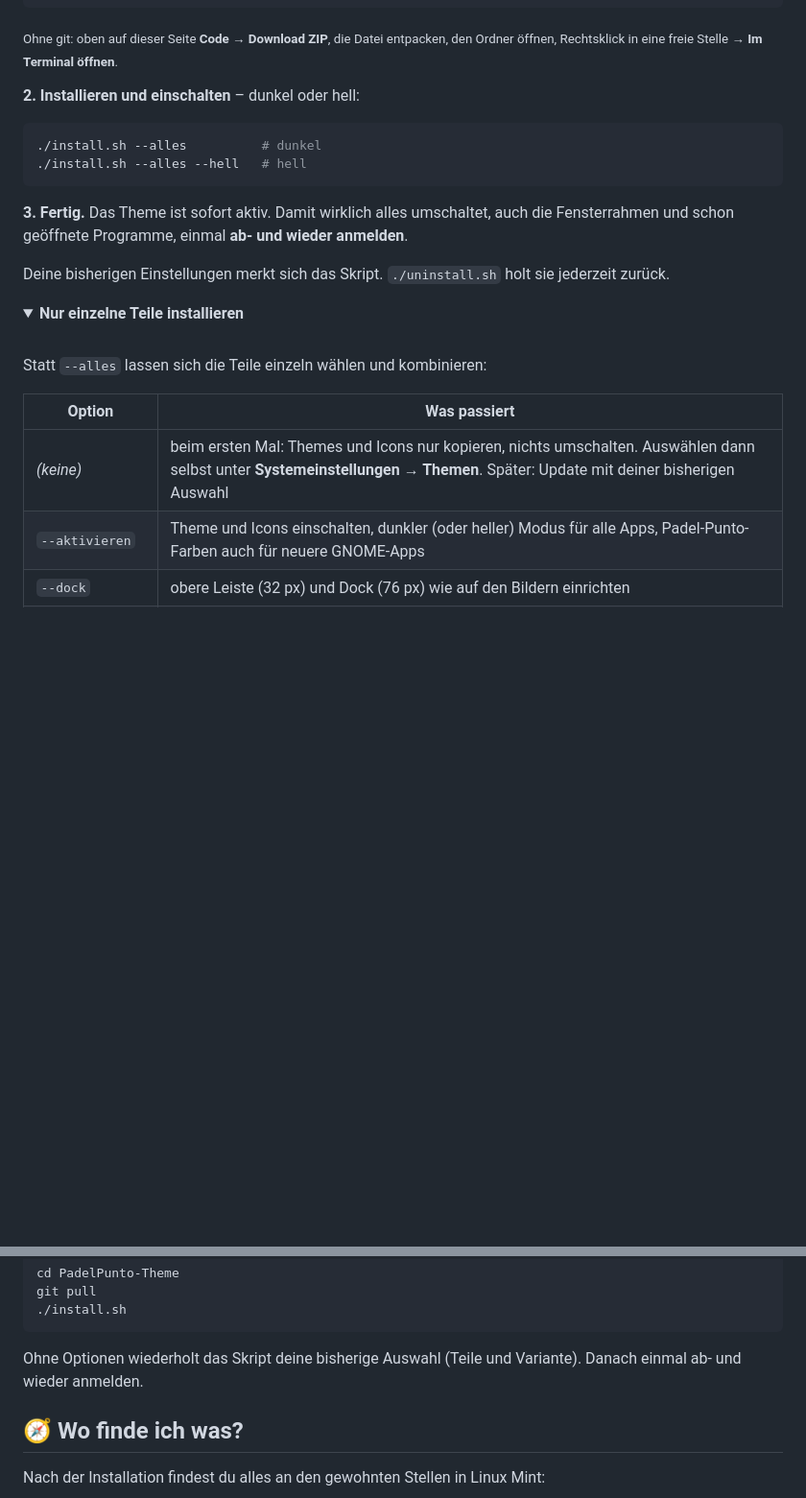
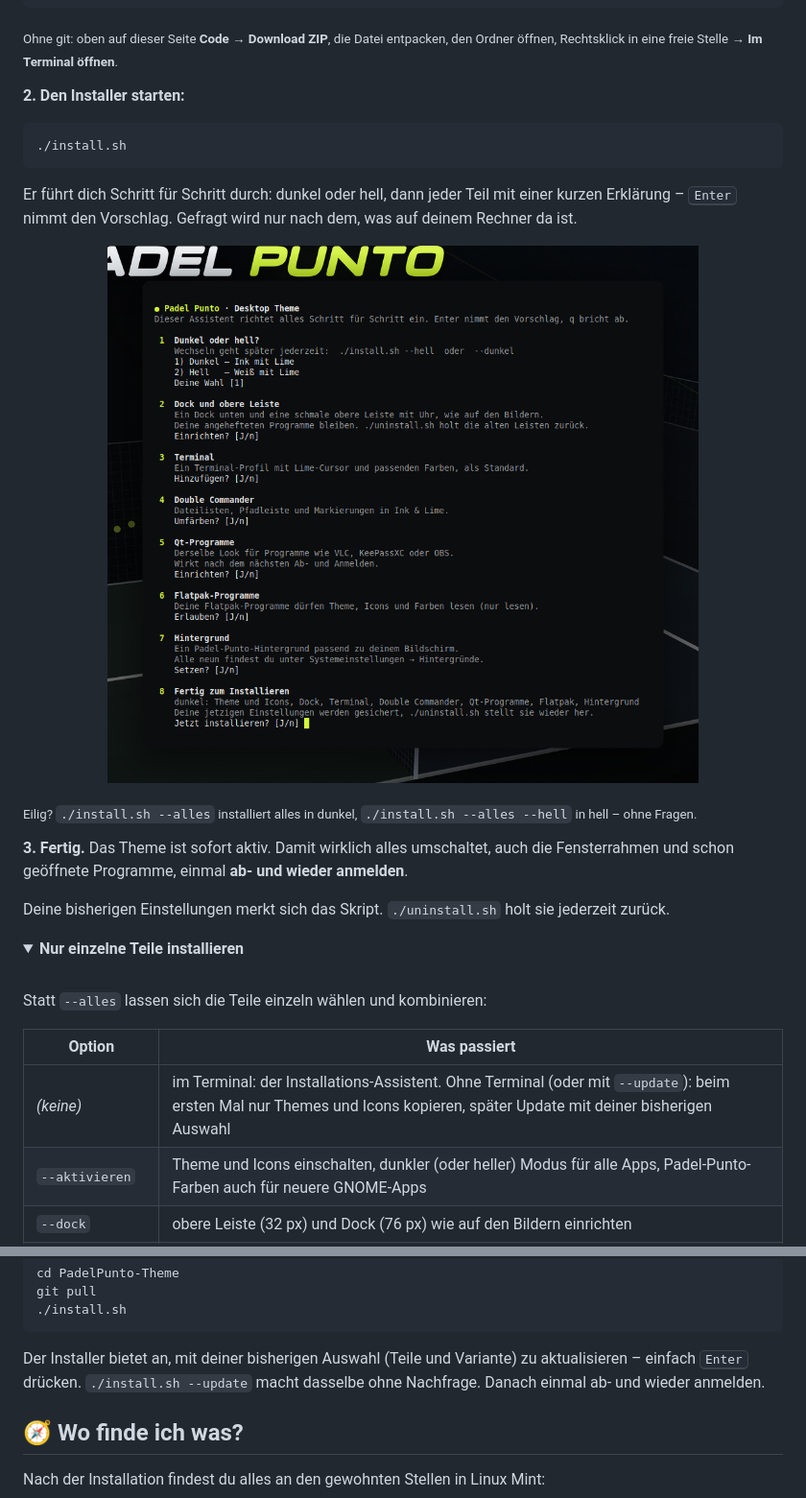
Before and after one commit to fat-toni/PadelPunto-Theme, a Markdown page: README.de.md, 2 parts joined by grey strips. Shown at 96% size. GitHub-like rendering; pictures changed too: docs/guide-de.png (added); folded sections open; blank space fills up the shorter version.

````diff
--- a/README.de.md
+++ b/README.de.md
@@ -116,12 +116,20 @@ cd PadelPunto-Theme
 <sub>Ohne git: oben auf dieser Seite **Code → Download ZIP**, die Datei entpacken,
 den Ordner öffnen, Rechtsklick in eine freie Stelle → **Im Terminal öffnen**.</sub>
 
-**2. Installieren und einschalten** – dunkel oder hell:
+**2. Den Installer starten:**
 
 ```bash
-./install.sh --alles          # dunkel
-./install.sh --alles --hell   # hell
+./install.sh
 ```
+
+Er führt dich Schritt für Schritt durch: dunkel oder hell, dann jeder Teil mit einer kurzen Erklärung –
+<kbd>Enter</kbd> nimmt den Vorschlag. Gefragt wird nur nach dem, was auf deinem Rechner da ist.
+
+<p align="center">
+  <img src="docs/guide-de.png" alt="Der Installations-Assistent im Terminal" width="80%">
+</p>
+
+<sub>Eilig? `./install.sh --alles` installiert alles in dunkel, `./install.sh --alles --hell` in hell – ohne Fragen.</sub>
 
 **3. Fertig.** Das Theme ist sofort aktiv. Damit wirklich alles umschaltet, auch die Fensterrahmen
 und schon geöffnete Programme, einmal **ab- und wieder anmelden**.
@@ -136,7 +144,7 @@ Statt `--alles` lassen sich die Teile einzeln wählen und kombinieren:
 
 | Option | Was passiert |
 |---|---|
-| *(keine)* | beim ersten Mal: Themes und Icons nur kopieren, nichts umschalten. Auswählen dann selbst unter **Systemeinstellungen → Themen**. Später: Update mit deiner bisherigen Auswahl |
+| *(keine)* | im Terminal: der Installations-Assistent. Ohne Terminal (oder mit `--update`): beim ersten Mal nur Themes und Icons kopieren, später Update mit deiner bisherigen Auswahl |
 | `--aktivieren` | Theme und Icons einschalten, dunkler (oder heller) Modus für alle Apps, Padel-Punto-Farben auch für neuere GNOME-Apps |
 | `--dock` | obere Leiste (32 px) und Dock (76 px) wie auf den Bildern einrichten |
 | `--terminal` | Terminal-Profile „Padel Punto“ und „Padel Punto Light“ anlegen (das passende wird mit `--aktivieren` Standard) |
@@ -169,8 +177,8 @@ git pull
 ./install.sh
 ```
 
-Ohne Optionen wiederholt das Skript deine bisherige Auswahl (Teile und Variante).
-Danach einmal ab- und wieder anmelden.
+Der Installer bietet an, mit deiner bisherigen Auswahl (Teile und Variante) zu aktualisieren – einfach <kbd>Enter</kbd> drücken.
+`./install.sh --update` macht dasselbe ohne Nachfrage. Danach einmal ab- und wieder anmelden.
 </details>
 
 ## 🧭 Wo finde ich was?
````
Also changed, not shown: README.md (+14 -6 lines), docs/guide.png (added), 3 other files.
